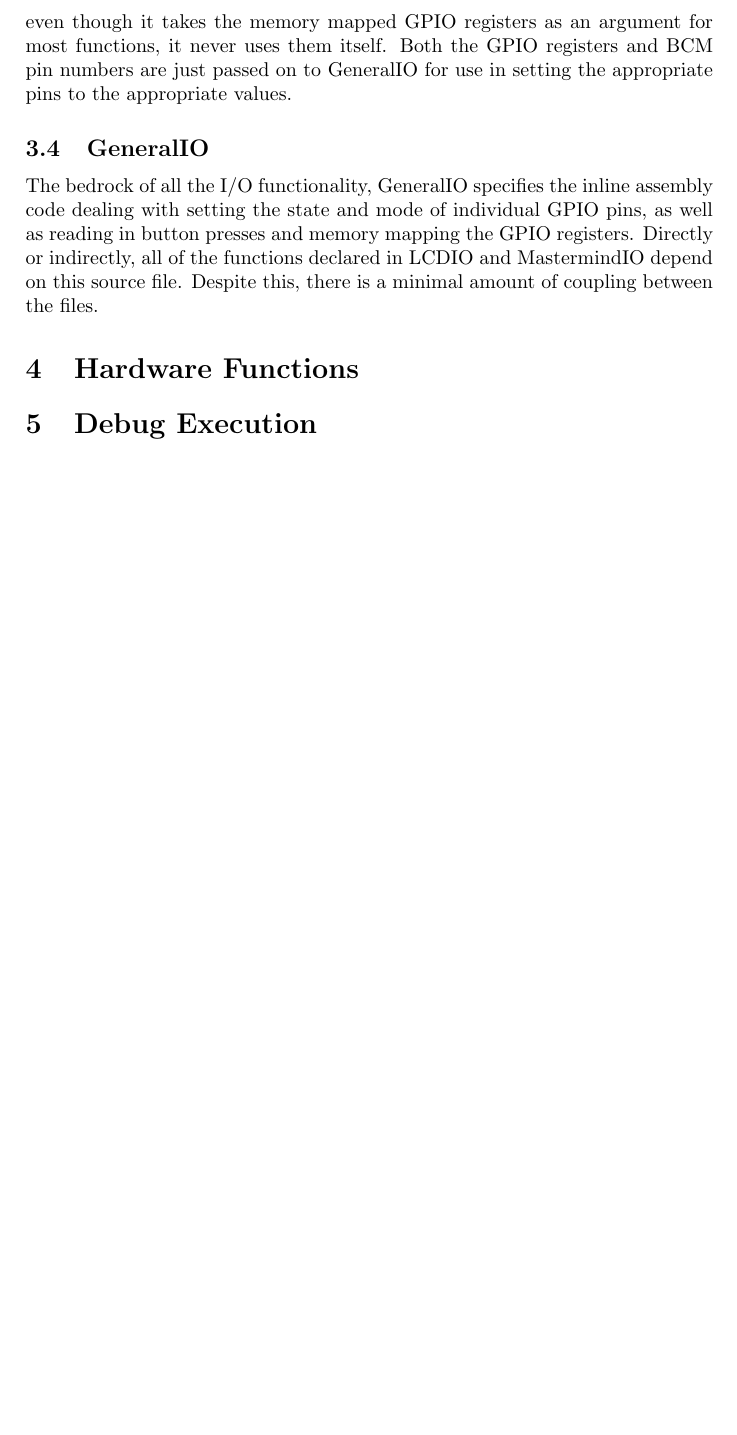
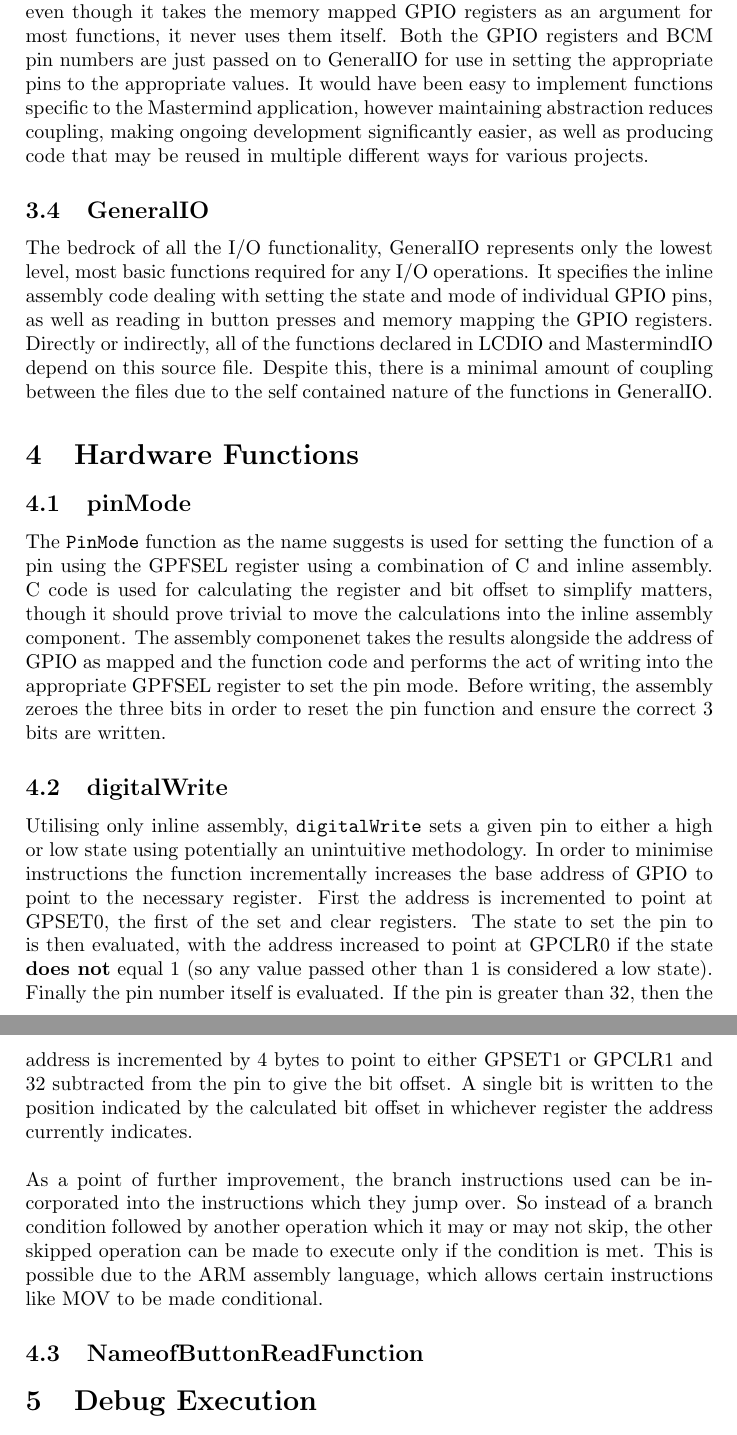
Before and after one commit to CraigJDuffy/F28HSCW2, a LaTeX document (CW2/Latex Files/report.tex): part of page 5 of 5 before the commit and two parts of pages 5 and 6 of 6 after it, the two joined at a grey line, cut so that both start at the same text, the shorter picture padded with empty space. Compiled offline with pdfLaTeX.

Commit message:
Added to report.

```diff
--- a/CW2/Latex Files/report.tex
+++ b/CW2/Latex Files/report.tex
@@ -84,13 +88,26 @@ MastermndIO is the source file responsible for implementation specific details,
 
 \subsection{LCDIO}
 
-In order to interface easily with the LCD, this collection of functions was put together to abstract over most of the details of data transfer. It does this by implementing functions at multiple abstraction levels, each building on those below it to finally reach a high level of abstraction. As part of this abstraction, LCDIO is implementation agnostic. Of course it will only run on the Hitachi HD44780U, however it doesn't care about the specific wiring of GPIO pins, and even though it takes the memory mapped GPIO registers as an argument for most functions, it never uses them itself. Both the GPIO registers and BCM pin numbers are just passed on to GeneralIO for use in setting the appropriate pins to the appropriate values.
+In order to interface easily with the LCD, this collection of functions was put together to abstract over most of the details of data transfer. It does this by implementing functions at multiple abstraction levels, each building on those below it to finally reach a high level of abstraction. As part of this abstraction, LCDIO is implementation agnostic. Of course it will only run on the Hitachi HD44780U, however it doesn't care about the specific wiring of GPIO pins, and even though it takes the memory mapped GPIO registers as an argument for most functions, it never uses them itself. Both the GPIO registers and BCM pin numbers are just passed on to GeneralIO for use in setting the appropriate pins to the appropriate values. It would have been easy to implement functions specific to the Mastermind application, however maintaining abstraction reduces coupling, making  ongoing development significantly easier, as well as producing code that may be reused in multiple different ways for various projects.
 
 \subsection{GeneralIO}
 
-The bedrock of all the I/O functionality, GeneralIO specifies the inline assembly code dealing with setting the state and mode of individual GPIO pins, as well as reading in button presses and memory mapping the GPIO registers. Directly or indirectly, all of the functions declared in LCDIO and MastermindIO depend on this source file. Despite this, there is a minimal amount of coupling between the files.
+The bedrock of all the I/O functionality, GeneralIO represents only the lowest level, most basic functions required for any I/O operations. It specifies the inline assembly code dealing with setting the state and mode of individual GPIO pins, as well as reading in button presses and memory mapping the GPIO registers. Directly or indirectly, all of the functions declared in LCDIO and MastermindIO depend on this source file. Despite this, there is a minimal amount of coupling between the files due to the self contained nature of the functions in GeneralIO.
 
 \section{Hardware Functions}
+
+\subsection{pinMode}
+
+The \texttt{PinMode} function as the name suggests is used for setting the function of a pin using the GPFSEL register using a combination of C and inline assembly. C code is used for calculating the register and bit offset to simplify matters, though it should prove trivial to move the calculations into the inline assembly component. The assembly componenet takes the results alongside the address of GPIO as mapped and the function code and performs the act of writing into the appropriate GPFSEL register to set the pin mode. Before writing, the assembly zeroes the three bits in order to reset the pin function and ensure the correct 3 bits are written.
+
+\subsection{digitalWrite}
+
+Utilising only inline assembly, \texttt{digitalWrite} sets a given pin to either a high or low state using potentially an unintuitive methodology. In order to minimise instructions the function incrementally increases the base address of GPIO to point to the necessary register. First the address is incremented to point at GPSET0, the first of the set and clear registers. The state to set the pin to is then evaluated, with the address increased to point at GPCLR0 if the state \textbf{does not} equal 1 (so any value passed other than 1 is considered a low state). Finally the pin number itself is evaluated. If the pin is greater than 32, then the address is incremented by 4 bytes to point to either GPSET1 or GPCLR1 and 32 subtracted from the pin to give the bit offset. A single bit is written to the position indicated by the calculated bit offset in whichever register the address currently indicates.
+\\ \\
+As a point of further improvement, the branch instructions used can be incorporated into the instructions which they jump over. So instead of a branch condition followed by another operation which it may or may not skip, the other skipped operation can be made to execute only if the condition is met. This is possible due to the ARM assembly language, which allows certain instructions like MOV to be made conditional.
+
+
+\subsection{NameofButtonReadFunction}
 
 \section{Debug Execution}
 
```
Also changed, not shown: CW2/Latex Files/report.pdf, CW2/Latex Files/report.tex (8 more changed lines).
